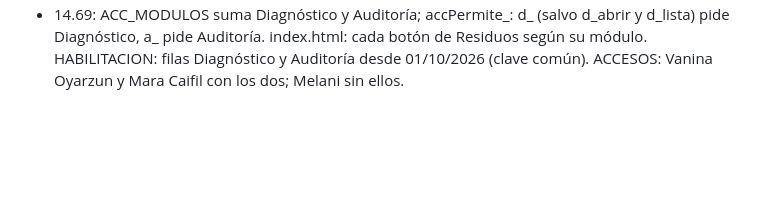
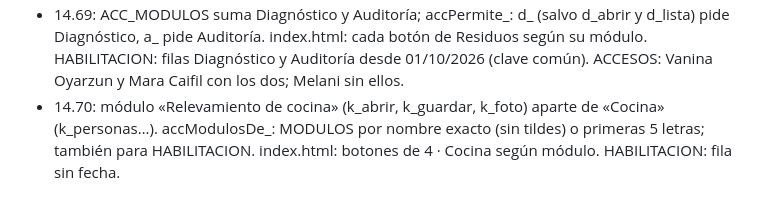
Before and after one commit to hyslhmh-sudo/manifiestos, a Markdown page: apps-script/LEEME.md, the part around the change. Rendered like a GitHub page; blank space fills up the shorter version.

Commit message:
LEEME 14.70
Co-Authored-By: Claude Opus 5.5 <noreply@anthropic.com>
Claude-Session: https://claude.ai/code/session_01HDsZ3RyqnjT9yU3iajGP1R

```diff
--- a/apps-script/LEEME.md
+++ b/apps-script/LEEME.md
@@ -31,3 +31,4 @@ Detalle en el MANUAL DEL SISTEMA HyS, sección 20.
 - 14.67: CapValidar.gs nuevo (p_cv_datos, p_cv_cuenta, p_cv_alta, p_cv_propuesta, p_cv_avisos): el portal valida lo de la secretaría en la base de capacitaciones (BASES.CAPACITACIONES): PERSONAS con REVISAR = Sí (corrige y pone REVISAR = No), PROPUESTAS pendientes (aprobar escribe en PERSONAS; rechazar con motivo) y AVISOS (RESUELTO = fecha). Todo con HISTORIAL_CAMBIOS (ORIGEN «HyS (portal)» o «Secretaría (aprobado por HyS)»). Portal: #capval «Para validar» y banda arriba de #cap (capAvisoValidar, desde marco).
 - 14.68: todo por «Mi establecimiento». Portal: sin «Página para referentes» en Herramientas; compartir diagnóstico apunta a APP_URL. index.html: en Residuos, irDiagRes (#diagnostico) e irAud (#auditoria); irDiag(h) abre diagnostico.html con el hash. diagnostico.html: DESDE_MI abre directo (irDirecto) y «← Mi establecimiento» vuelve (volverMi); sin hash redirige a Mi establecimiento; en el respaldo de Google (googleusercontent) mantiene inicioRef.
 - 14.69: ACC_MODULOS suma Diagnóstico y Auditoría; accPermite_: d_ (salvo d_abrir y d_lista) pide Diagnóstico, a_ pide Auditoría. index.html: cada botón de Residuos según su módulo. HABILITACION: filas Diagnóstico y Auditoría desde 01/10/2026 (clave común). ACCESOS: Vanina Oyarzun y Mara Caifil con los dos; Melani sin ellos.
+- 14.70: módulo «Relevamiento de cocina» (k_abrir, k_guardar, k_foto) aparte de «Cocina» (k_personas…). accModulosDe_: MODULOS por nombre exacto (sin tildes) o primeras 5 letras; también para HABILITACION. index.html: botones de 4 · Cocina según módulo. HABILITACION: fila sin fecha.
```
